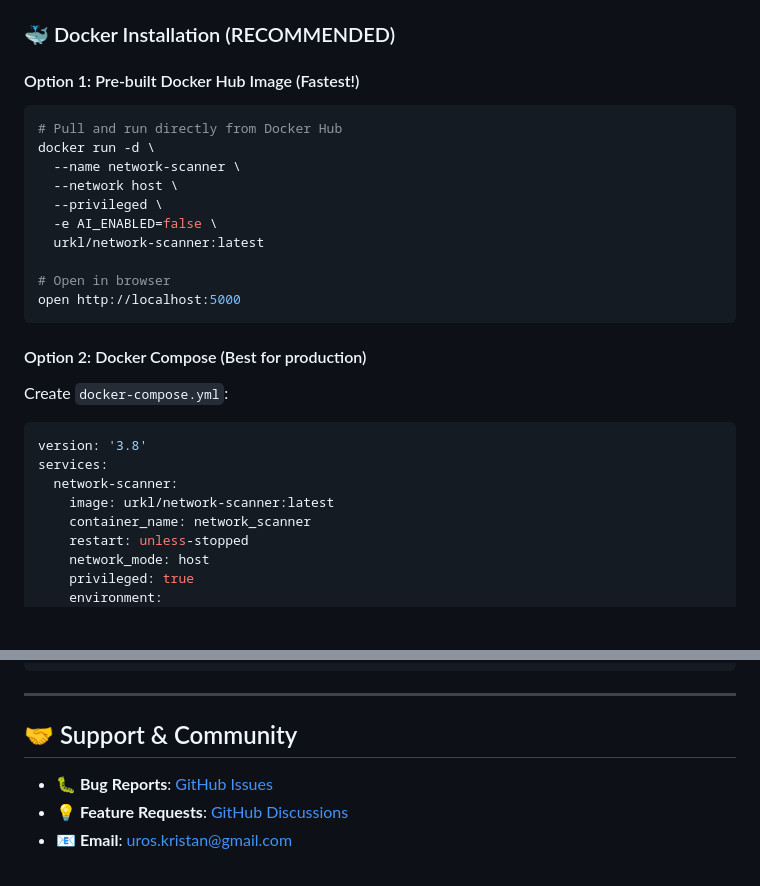
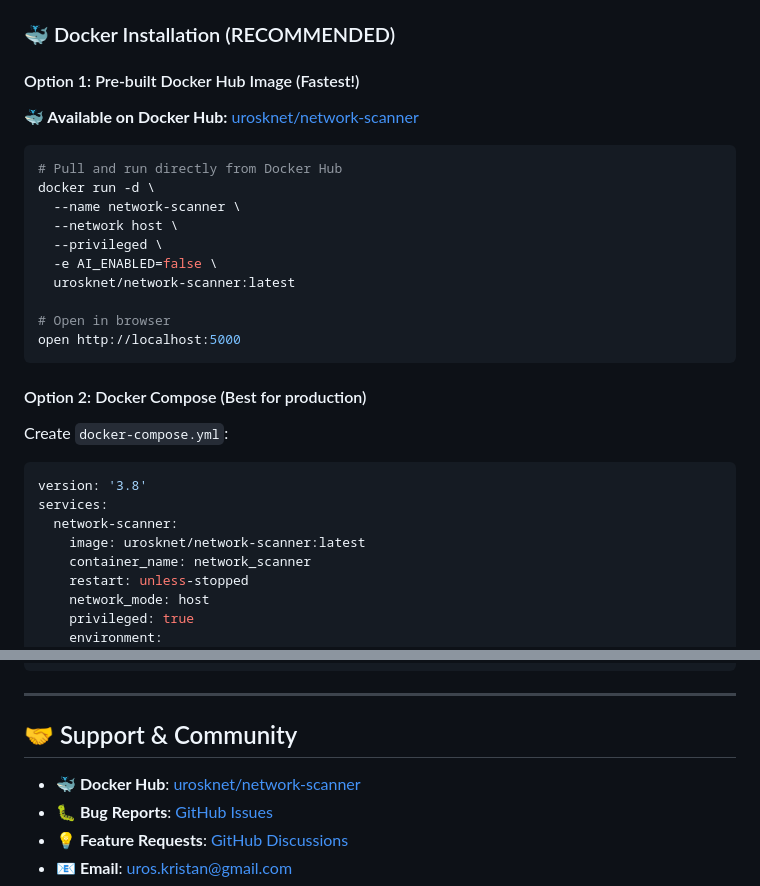
Before and after one commit to urkl/network-scanner, a Markdown page: README.md, 2 parts joined by grey strips. Drawn GitHub-style; blank space fills up the shorter version.

````diff
--- a/README.md
+++ b/README.md
@@ -104,6 +113,8 @@
 
 #### Option 1: Pre-built Docker Hub Image (Fastest!)
 
+**🐳 Available on Docker Hub:** [urosknet/network-scanner](https://hub.docker.com/r/urosknet/network-scanner)
+
 ```bash
 # Pull and run directly from Docker Hub
 docker run -d \
@@ -111,7 +122,7 @@ docker run -d \
   --network host \
   --privileged \
   -e AI_ENABLED=false \
-  urkl/network-scanner:latest
+  urosknet/network-scanner:latest
 
 # Open in browser
 open http://localhost:5000
@@ -125,7 +136,7 @@ Create `docker-compose.yml`:
 version: '3.8'
 services:
   network-scanner:
-    image: urkl/network-scanner:latest
+    image: urosknet/network-scanner:latest
     container_name: network_scanner
     restart: unless-stopped
     network_mode: host
@@ -455,6 +466,7 @@ copies or substantial portions of the Software.
 
 ## 🤝 Support & Community
 
+- **🐳 Docker Hub**: [urosknet/network-scanner](https://hub.docker.com/r/urosknet/network-scanner)
 - **🐛 Bug Reports**: [GitHub Issues](https://github.com/urkl/network-scanner/issues)
 - **💡 Feature Requests**: [GitHub Discussions](https://github.com/urkl/network-scanner/discussions)
 - **📧 Email**: uros.kristan@gmail.com
````
Also changed, not shown: other parts of README.md (+9 -0 lines).
